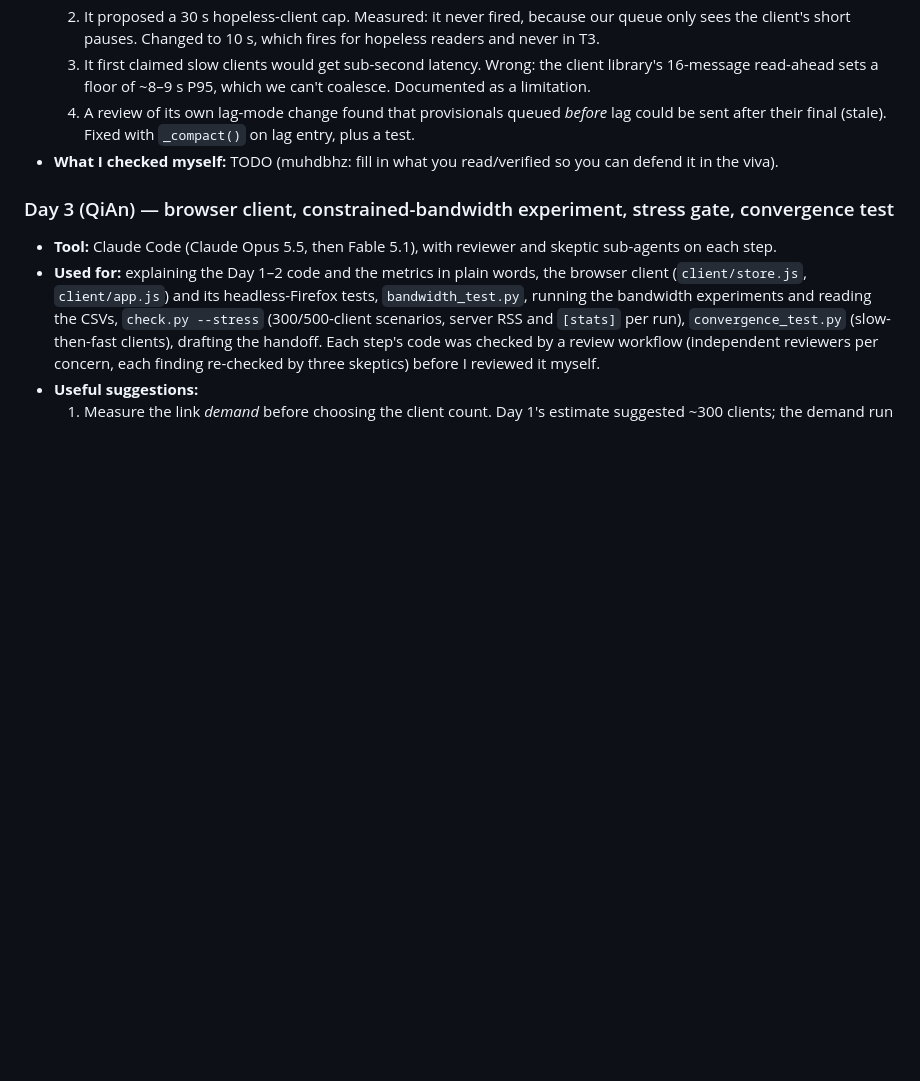
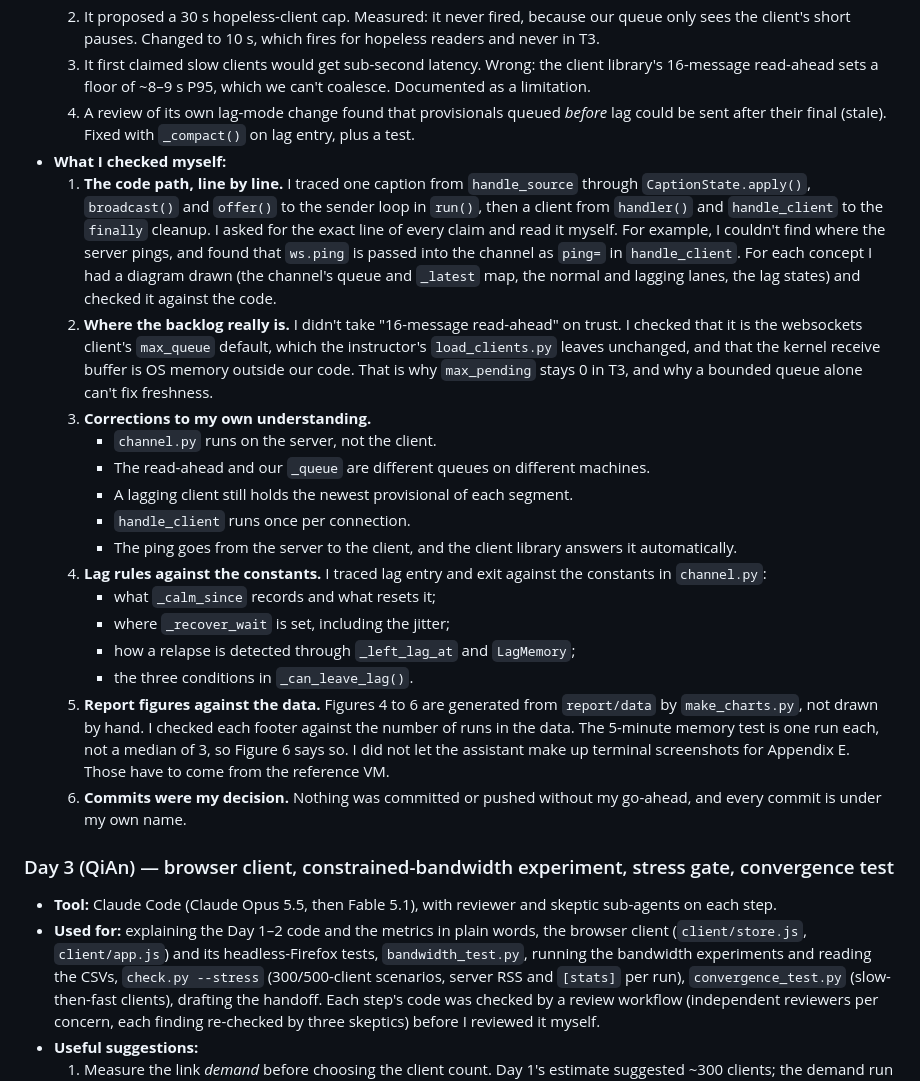
Before and after one commit to blobfish465/LiveRecallSystem, a Markdown page: AI_USAGE.md, the part around the change. Rendered like a GitHub page; blank space fills up the shorter version.

Commit message:
AI_USAGE: Day 2 what I checked myself

```diff
--- a/AI_USAGE.md
+++ b/AI_USAGE.md
@@ -25,7 +25,22 @@
   2. It proposed a 30 s hopeless-client cap. Measured: it never fired, because our queue only sees the client's short pauses. Changed to 10 s, which fires for hopeless readers and never in T3.
   3. It first claimed slow clients would get sub-second latency. Wrong: the client library's 16-message read-ahead sets a floor of ~8–9 s P95, which we can't coalesce. Documented as a limitation.
   4. A review of its own lag-mode change found that provisionals queued *before* lag could be sent after their final (stale). Fixed with `_compact()` on lag entry, plus a test.
-- **What I checked myself:** TODO (muhdbhz: fill in what you read/verified so you can defend it in the viva).
+- **What I checked myself:**
+  1. **The code path, line by line.** I traced one caption from `handle_source` through `CaptionState.apply()`, `broadcast()` and `offer()` to the sender loop in `run()`, then a client from `handler()` and `handle_client` to the `finally` cleanup. I asked for the exact line of every claim and read it myself. For example, I couldn't find where the server pings, and found that `ws.ping` is passed into the channel as `ping=` in `handle_client`. For each concept I had a diagram drawn (the channel's queue and `_latest` map, the normal and lagging lanes, the lag states) and checked it against the code.
+  2. **Where the backlog really is.** I didn't take "16-message read-ahead" on trust. I checked that it is the websockets client's `max_queue` default, which the instructor's `load_clients.py` leaves unchanged, and that the kernel receive buffer is OS memory outside our code. That is why `max_pending` stays 0 in T3, and why a bounded queue alone can't fix freshness.
+  3. **Corrections to my own understanding.**
+     - `channel.py` runs on the server, not the client.
+     - The read-ahead and our `_queue` are different queues on different machines.
+     - A lagging client still holds the newest provisional of each segment.
+     - `handle_client` runs once per connection.
+     - The ping goes from the server to the client, and the client library answers it automatically.
+  4. **Lag rules against the constants.** I traced lag entry and exit against the constants in `channel.py`:
+     - what `_calm_since` records and what resets it;
+     - where `_recover_wait` is set, including the jitter;
+     - how a relapse is detected through `_left_lag_at` and `LagMemory`;
+     - the three conditions in `_can_leave_lag()`.
+  5. **Report figures against the data.** Figures 4 to 6 are generated from `report/data` by `make_charts.py`, not drawn by hand. I checked each footer against the number of runs in the data. The 5-minute memory test is one run each, not a median of 3, so Figure 6 says so. I did not let the assistant make up terminal screenshots for Appendix E. Those have to come from the reference VM.
+  6. **Commits were my decision.** Nothing was committed or pushed without my go-ahead, and every commit is under my own name.
 
 ### Day 3 (QiAn) — browser client, constrained-bandwidth experiment, stress gate, convergence test
 
```
